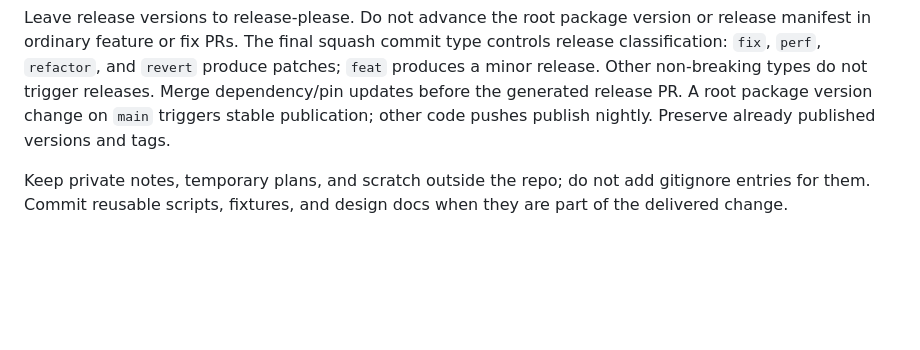
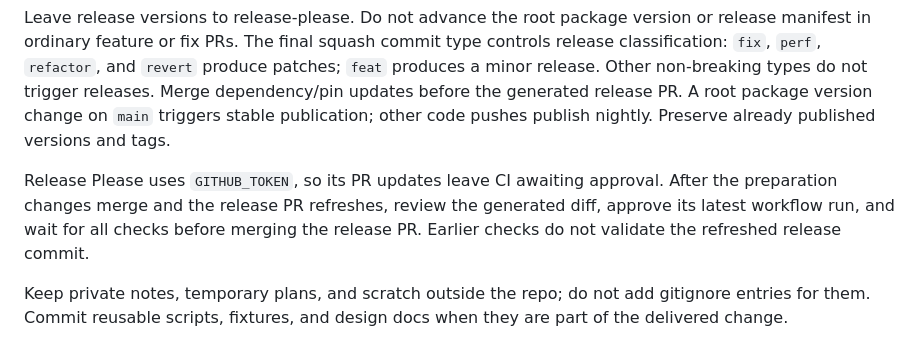
Before and after one commit to Crunging/Ludock, a Markdown page: AGENTS.md, the part around the change. Rendered like a GitHub page; blank space fills up the shorter version.

Commit message:
docs: clarify validation for generated release PRs

```diff
--- a/AGENTS.md
+++ b/AGENTS.md
@@ -174,6 +174,12 @@ releases. Merge dependency/pin updates before the generated release PR. A root
 package version change on `main` triggers stable publication; other code pushes
 publish nightly. Preserve already published versions and tags.
 
+Release Please uses `GITHUB_TOKEN`, so its PR updates leave CI awaiting
+approval. After the preparation changes merge and the release PR refreshes,
+review the generated diff, approve its latest workflow run, and wait for all
+checks before merging the release PR. Earlier checks do not validate the
+refreshed release commit.
+
 Keep private notes, temporary plans, and scratch outside the repo; do not add
 gitignore entries for them. Commit reusable scripts, fixtures, and design docs
 when they are part of the delivered change.
```
